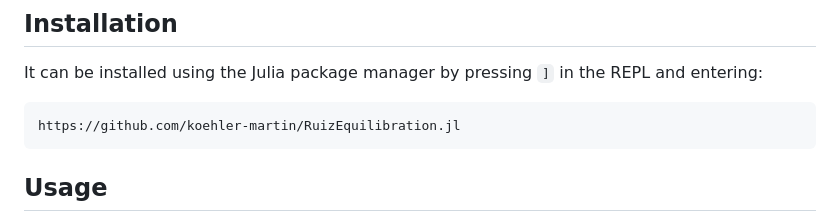
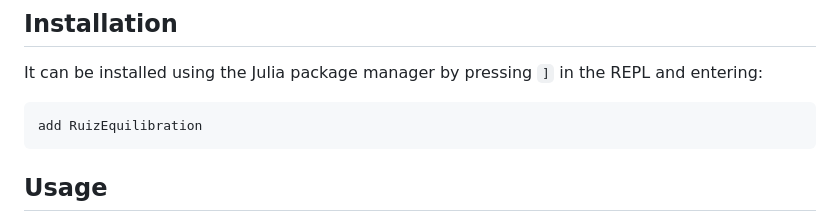
Before and after one commit to koehler-martin/RuizEquilibration.jl, a Markdown page: README.md, the part around the change. Drawn GitHub-style.

Commit message:
Update installation instructions for registered package

````diff
--- a/README.md
+++ b/README.md
@@ -40,7 +40,7 @@ is obtained through the transformations $\hat{x} = D^{-1} x$, $\widehat{H} = D H
 ## Installation
 It can be installed using the Julia package manager by pressing `]` in the REPL and entering:
 ```julia
-https://github.com/koehler-martin/RuizEquilibration.jl
+add RuizEquilibration
 ```
 
 ## Usage
````
